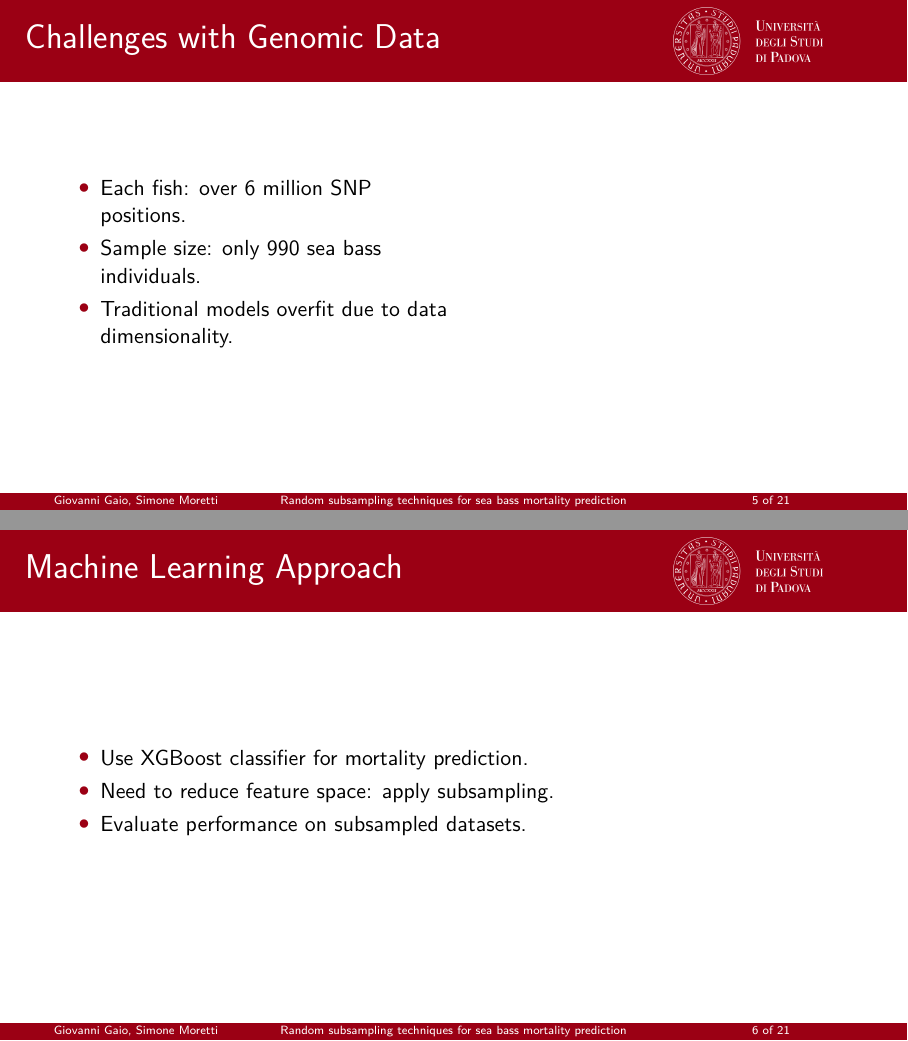
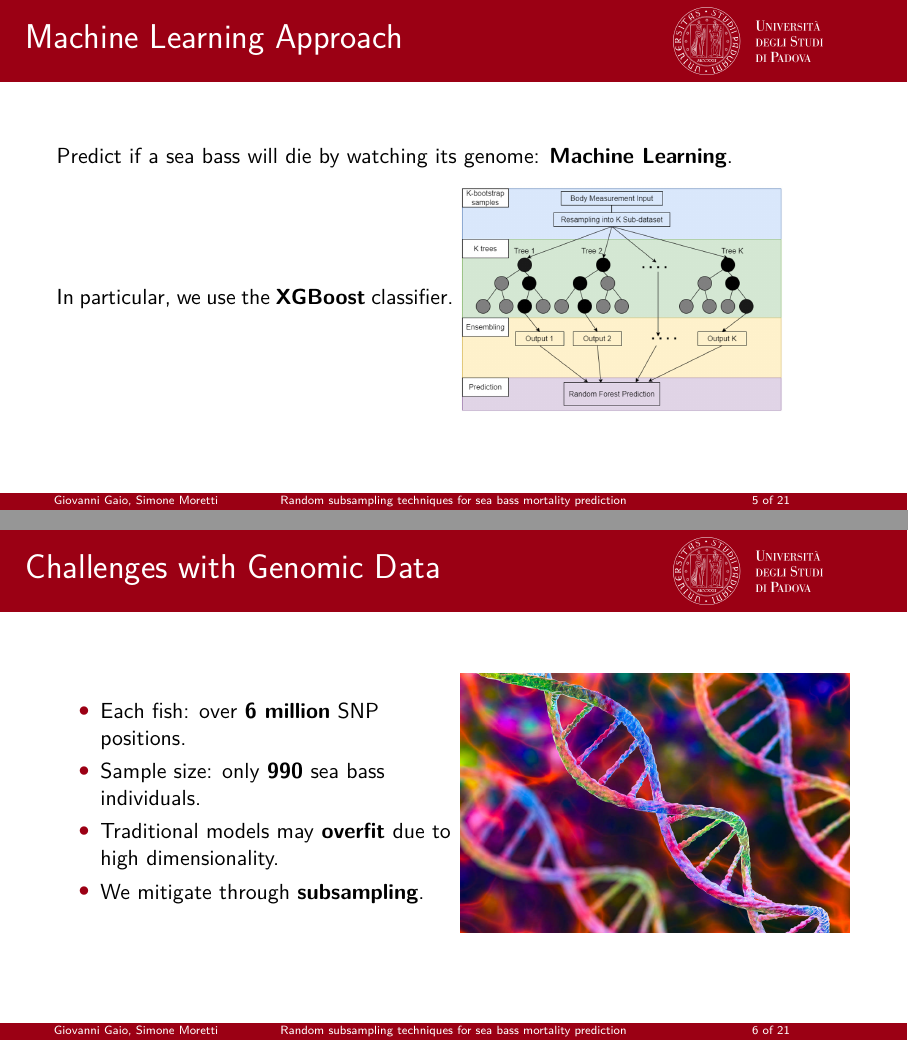
Before and after one commit to simpatine/colorful-sea-bass, LaTeX slides (tex/presentation/main.tex): pages 5 and 6 of 21, joined at a grey line. Compiled offline with pdfLaTeX.

Commit message:
sbrodolamento

```diff
--- a/tex/presentation/main.tex
+++ b/tex/presentation/main.tex
@@ -68,40 +68,55 @@
 \begin{frame}
 \frametitle{SNPs for predicting mortality}
 
+
+  \centering The \textbf{genome} might be useful to predict mortality.
+
+  \vspace{0.3cm}
+
 \begin{minipage}[c]{0.45\textwidth}
   \includegraphics[width=0.7\linewidth]{figures/SNP.png}
 \end{minipage}
-\begin{minipage}[c]{0.45\textwidth}
+\begin{minipage}[c]{0.5\textwidth}
 
-  The \textbf{genome} might be useful to predict mortality.
 
   \textbf{SNPs}: Single nucleotide polymorphisms.
 
 \end{minipage}
 \end{frame}
 
+
+\begin{frame}
+\frametitle{Machine Learning Approach}
+
+  Predict if a sea bass will die by watching its genome: \textbf{Machine Learning}.
+
+\vspace{0.3cm}
+
+\begin{minipage}[c]{0.5\textwidth}
+  In particular, we use the \textbf{XGBoost} classifier.
+\end{minipage}
+\begin{minipage}[c]{0.45\textwidth}
+  \includegraphics[width=0.9\linewidth]{figures/xggoost.png}
+\end{minipage}
+
+\end{frame}
+
 \begin{frame}
 \frametitle{Challenges with Genomic Data}
 \begin{minipage}[c]{0.5\textwidth}
 \begin{itemize}
-  \item Each fish: over 6 million SNP positions.
-  \item Sample size: only 990 sea bass individuals.
-  \item Traditional models overfit due to data dimensionality.
+  \item Each fish: over \textbf{6 million} SNP positions.
+  \item Sample size: only \textbf{990} sea bass individuals.
+  \item Traditional models may \textbf{overfit} due to high dimensionality.
+  \item We mitigate through \textbf{subsampling}.
 \end{itemize}
 \end{minipage}
-\begin{minipage}[c]{0.5\textwidth}
+\begin{minipage}[c]{0.49\textwidth}
+  \includegraphics[width=\linewidth]{figures/dna.jpg}
+\end{minipage}
 
-\end{minipage}
 \end{frame}
 
-\begin{frame}
-\frametitle{Machine Learning Approach}
-\begin{itemize}
-  \item Use XGBoost classifier for mortality prediction.
-  \item Need to reduce feature space: apply subsampling.
-  \item Evaluate performance on subsampled datasets.
-\end{itemize}
-\end{frame}
 
 \begin{frame}
 \frametitle{Pipeline Overview}
```
Also changed, not shown: tex/presentation/figures/dna.jpg (added), tex/presentation/figures/xggoost.png (added), tex/presentation/main.pdf.
